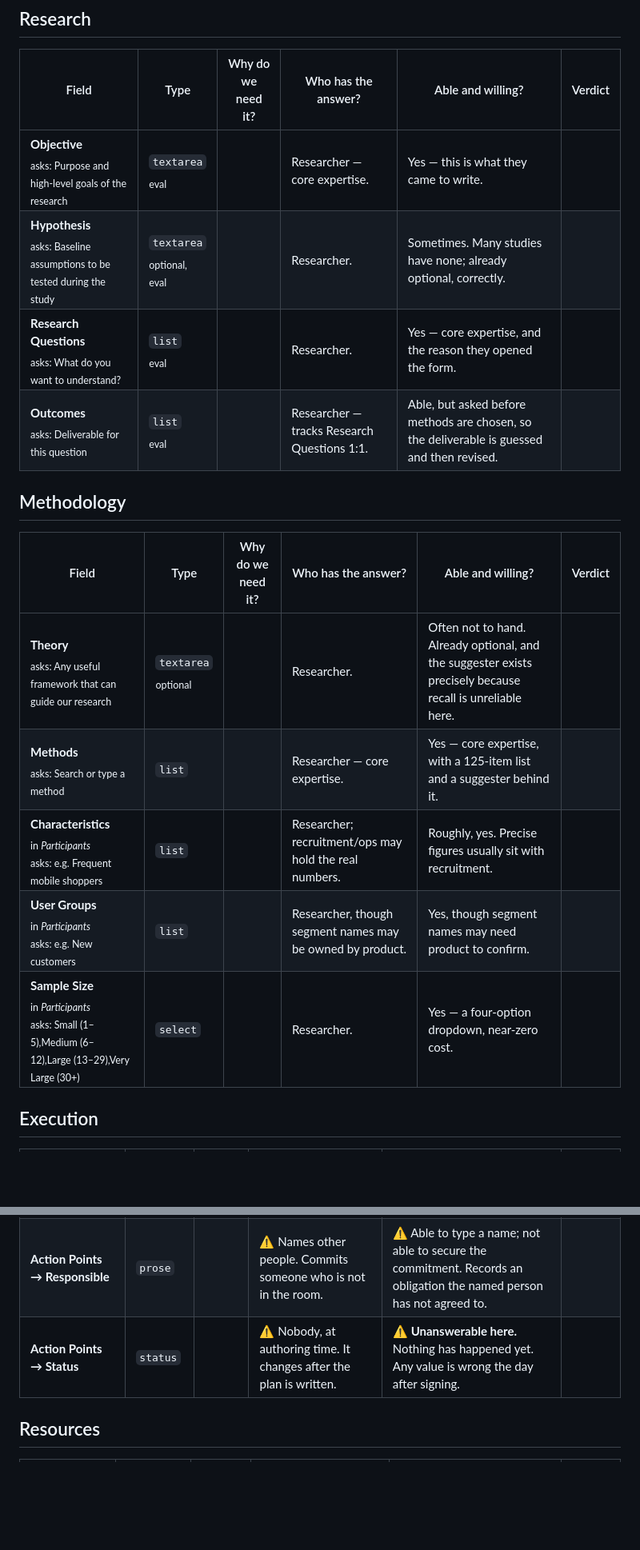
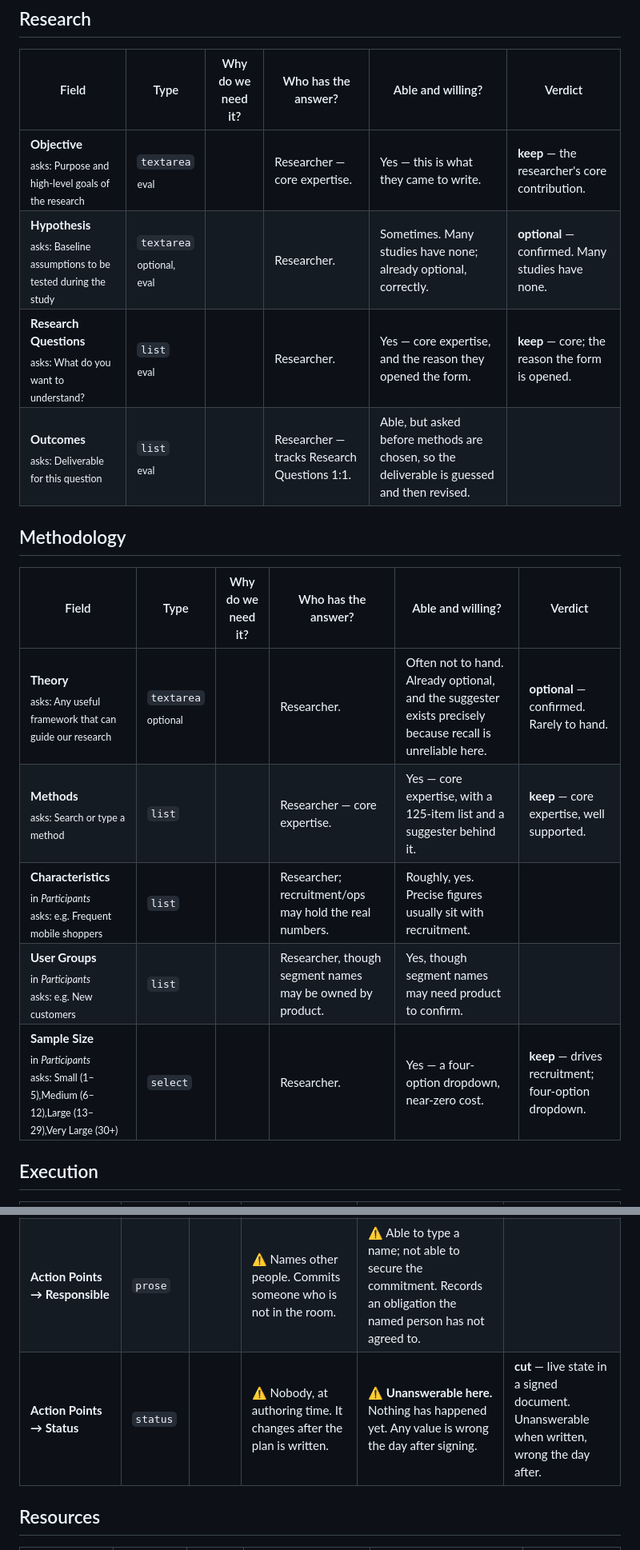
Before and after one commit to GustavoBerumen/research-plan-app, a Markdown page: research/field-audit.md, 2 parts joined by grey strips. Shown at 80% size. Rendered like a GitHub page; blank space fills up the shorter version.

```diff
--- a/research/field-audit.md
+++ b/research/field-audit.md
@@ -99,20 +99,20 @@ unit rule above.
 
 | Field | Type | Why do we need it? | Who has the answer? | Able and willing? | Verdict |
 |---|---|---|---|---|---|
-| **Objective**<br><sub>asks: Purpose and high-level goals of the research</sub> | `textarea`<br><sub>eval</sub> |  | Researcher — core expertise. | Yes — this is what they came to write. |  |
-| **Hypothesis**<br><sub>asks: Baseline assumptions to be tested during the study</sub> | `textarea`<br><sub>optional, eval</sub> |  | Researcher. | Sometimes. Many studies have none; already optional, correctly. |  |
-| **Research Questions**<br><sub>asks: What do you want to understand?</sub> | `list`<br><sub>eval</sub> |  | Researcher. | Yes — core expertise, and the reason they opened the form. |  |
+| **Objective**<br><sub>asks: Purpose and high-level goals of the research</sub> | `textarea`<br><sub>eval</sub> |  | Researcher — core expertise. | Yes — this is what they came to write. | **keep** — the researcher's core contribution. |
+| **Hypothesis**<br><sub>asks: Baseline assumptions to be tested during the study</sub> | `textarea`<br><sub>optional, eval</sub> |  | Researcher. | Sometimes. Many studies have none; already optional, correctly. | **optional** — confirmed. Many studies have none. |
+| **Research Questions**<br><sub>asks: What do you want to understand?</sub> | `list`<br><sub>eval</sub> |  | Researcher. | Yes — core expertise, and the reason they opened the form. | **keep** — core; the reason the form is opened. |
 | **Outcomes**<br><sub>asks: Deliverable for this question</sub> | `list`<br><sub>eval</sub> |  | Researcher — tracks Research Questions 1:1. | Able, but asked before methods are chosen, so the deliverable is guessed and then revised. |  |
 
 ## Methodology
 
 | Field | Type | Why do we need it? | Who has the answer? | Able and willing? | Verdict |
 |---|---|---|---|---|---|
-| **Theory**<br><sub>asks: Any useful framework that can guide our research</sub> | `textarea`<br><sub>optional</sub> |  | Researcher. | Often not to hand. Already optional, and the suggester exists precisely because recall is unreliable here. |  |
-| **Methods**<br><sub>asks: Search or type a method</sub> | `list` |  | Researcher — core expertise. | Yes — core expertise, with a 125-item list and a suggester behind it. |  |
+| **Theory**<br><sub>asks: Any useful framework that can guide our research</sub> | `textarea`<br><sub>optional</sub> |  | Researcher. | Often not to hand. Already optional, and the suggester exists precisely because recall is unreliable here. | **optional** — confirmed. Rarely to hand. |
+| **Methods**<br><sub>asks: Search or type a method</sub> | `list` |  | Researcher — core expertise. | Yes — core expertise, with a 125-item list and a suggester behind it. | **keep** — core expertise, well supported. |
 | **Characteristics**<br><sub>in *Participants*</sub><br><sub>asks: e.g. Frequent mobile shoppers</sub> | `list` |  | Researcher; recruitment/ops may hold the real numbers. | Roughly, yes. Precise figures usually sit with recruitment. |  |
 | **User Groups**<br><sub>in *Participants*</sub><br><sub>asks: e.g. New customers</sub> | `list` |  | Researcher, though segment names may be owned by product. | Yes, though segment names may need product to confirm. |  |
-| **Sample Size**<br><sub>in *Participants*</sub><br><sub>asks: Small (1–5),Medium (6–12),Large (13–29),Very Large (30+)</sub> | `select` |  | Researcher. | Yes — a four-option dropdown, near-zero cost. |  |
+| **Sample Size**<br><sub>in *Participants*</sub><br><sub>asks: Small (1–5),Medium (6–12),Large (13–29),Very Large (30+)</sub> | `select` |  | Researcher. | Yes — a four-option dropdown, near-zero cost. | **keep** — drives recruitment; four-option dropdown. |
 
 ## Execution
 
@@ -124,7 +124,7 @@ unit rule above.
 | **Stage Timeline → Completion Date** | `date` |  | ⚠ As above — a forecast, not a fact. | ⚠ Weaker still — a forecast derived from a forecast. |  |
 | **Action Points → Action** | `prose` |  | Researcher. | Yes. |  |
 | **Action Points → Responsible** | `prose` |  | ⚠ Names other people. Commits someone who is not in the room. | ⚠ Able to type a name; not able to secure the commitment. Records an obligation the named person has not agreed to. |  |
-| **Action Points → Status** | `status` |  | ⚠ Nobody, at authoring time. It changes after the plan is written. | ⚠ **Unanswerable here.** Nothing has happened yet. Any value is wrong the day after signing. |  |
+| **Action Points → Status** | `status` |  | ⚠ Nobody, at authoring time. It changes after the plan is written. | ⚠ **Unanswerable here.** Nothing has happened yet. Any value is wrong the day after signing. | **cut** — live state in a signed document. Unanswerable when written, wrong the day after. |
 
 ## Resources
 
```
Also changed, not shown: other parts of research/field-audit.md (+14 -14 lines).
